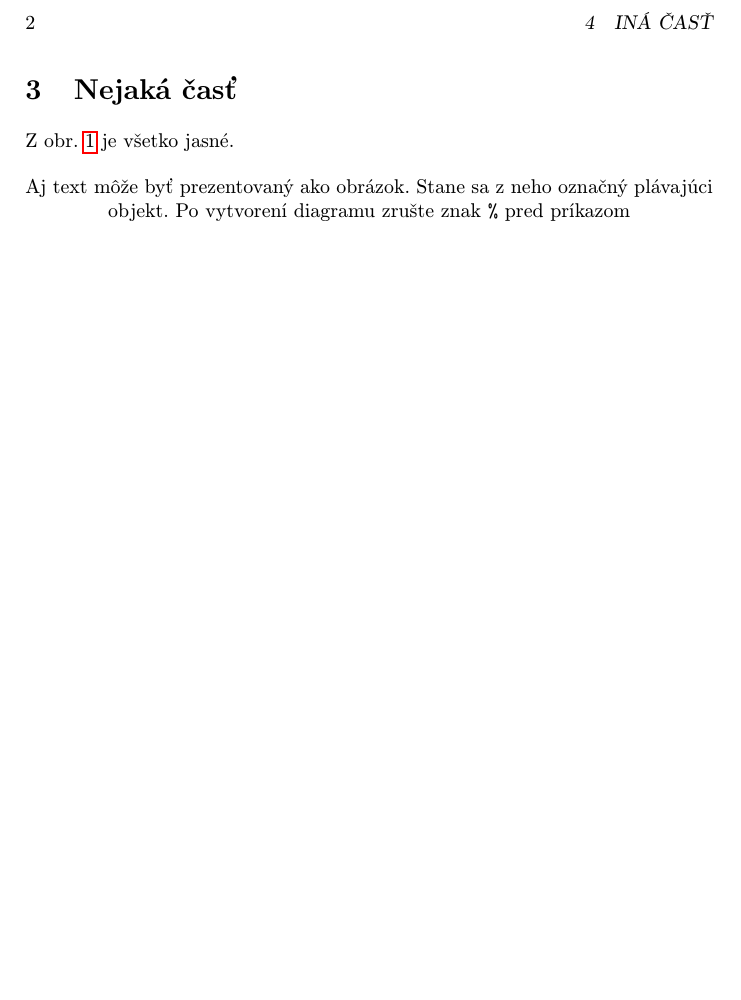
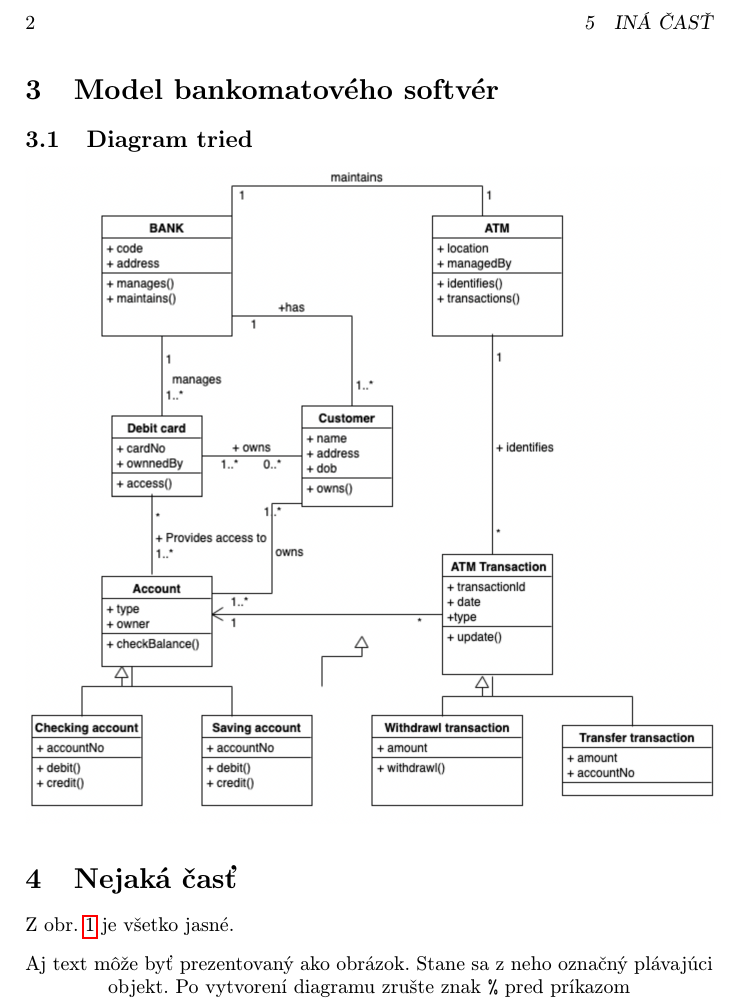
Before and after one commit to Belkova21/MIP_clanok, a LaTeX paper (clanok .tex): part of page 2 of 3, cut so that both start at the same text, the shorter picture padded with empty space. Compiled offline with pdfLaTeX.

Commit message:
class diagram

```diff
--- a/clanok .tex
+++ b/clanok .tex
@@ -60,6 +60,13 @@ UML v súčasnosti pozostáva zo 14 diagramov. Tie sú rozdelené do dvoch zákl
 
 
 V článku bude pre model bankomatového softvéru použitý sekvenčný diagram (zobrazuje interakcie medzi zákazníkom, bankomatom a bankou), diagram tried (obsahuje všetky triedy, ktoré bude softvér používať a vzťahy medzi nimi), diagram prípadov použitia a diagram aktivít (popisuje aktivitu tried) .
+
+\section{Model bankomatového softvér} \label{main}
+
+\subsection{Diagram tried} \label{class}
+
+\includegraphics[scale=0.5]{class.png}
+
 
 
 \section{Nejaká časť} \label{nejaka}
```
Also changed, not shown: class.png (added).
